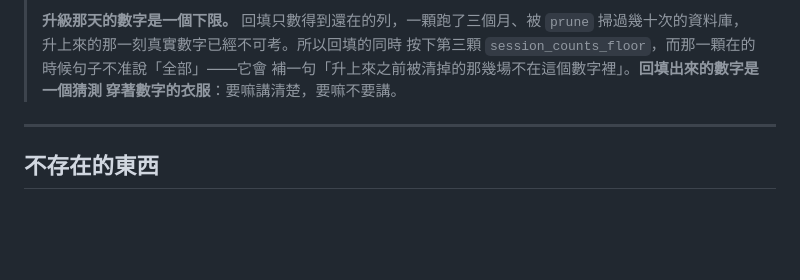
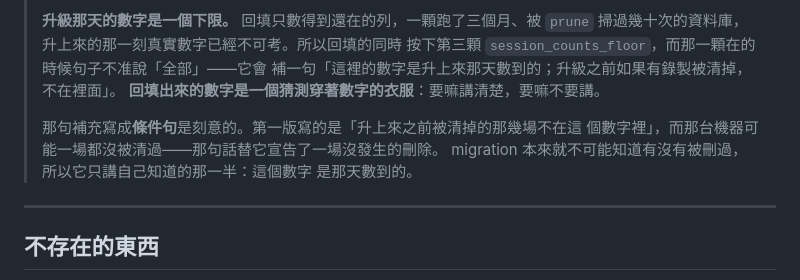
Before and after one commit to teddashh/AI-Sister, a Markdown page: docs/DATA_INVENTORY.md, the part around the change. Drawn GitHub-style; blank space fills up the shorter version.

```diff
--- a/docs/DATA_INVENTORY.md
+++ b/docs/DATA_INVENTORY.md
@@ -441,8 +441,13 @@ QA，其中 ≥ 30 題來自真實 query log」），而這種東西**補建不
 > **升級那天的數字是一個下限。** 回填只數得到還在的列，一顆跑了三個月、被
 > `prune` 掃過幾十次的資料庫，升上來的那一刻真實數字已經不可考。所以回填的同時
 > 按下第三顆 `session_counts_floor`，而那一顆在的時候句子不准說「全部」——它會
-> 補一句「升上來之前被清掉的那幾場不在這個數字裡」。**回填出來的數字是一個猜測
-> 穿著數字的衣服**：要嘛講清楚，要嘛不要講。
+> 補一句「這裡的數字是升上來那天數到的；升級之前如果有錄製被清掉，不在裡面」。
+> **回填出來的數字是一個猜測穿著數字的衣服**：要嘛講清楚，要嘛不要講。
+>
+> 那句補充寫成**條件句**是刻意的。第一版寫的是「升上來之前被清掉的那幾場不在這
+> 個數字裡」，而那台機器可能一場都沒被清過——那句話替它宣告了一場沒發生的刪除。
+> migration 本來就不可能知道有沒有被刪過，所以它只講自己知道的那一半：這個數字
+> 是那天數到的。
 
 ---
 
```
Also changed, not shown: docs/WINDOWS-CHECKLIST.md (+4 -2 lines).
